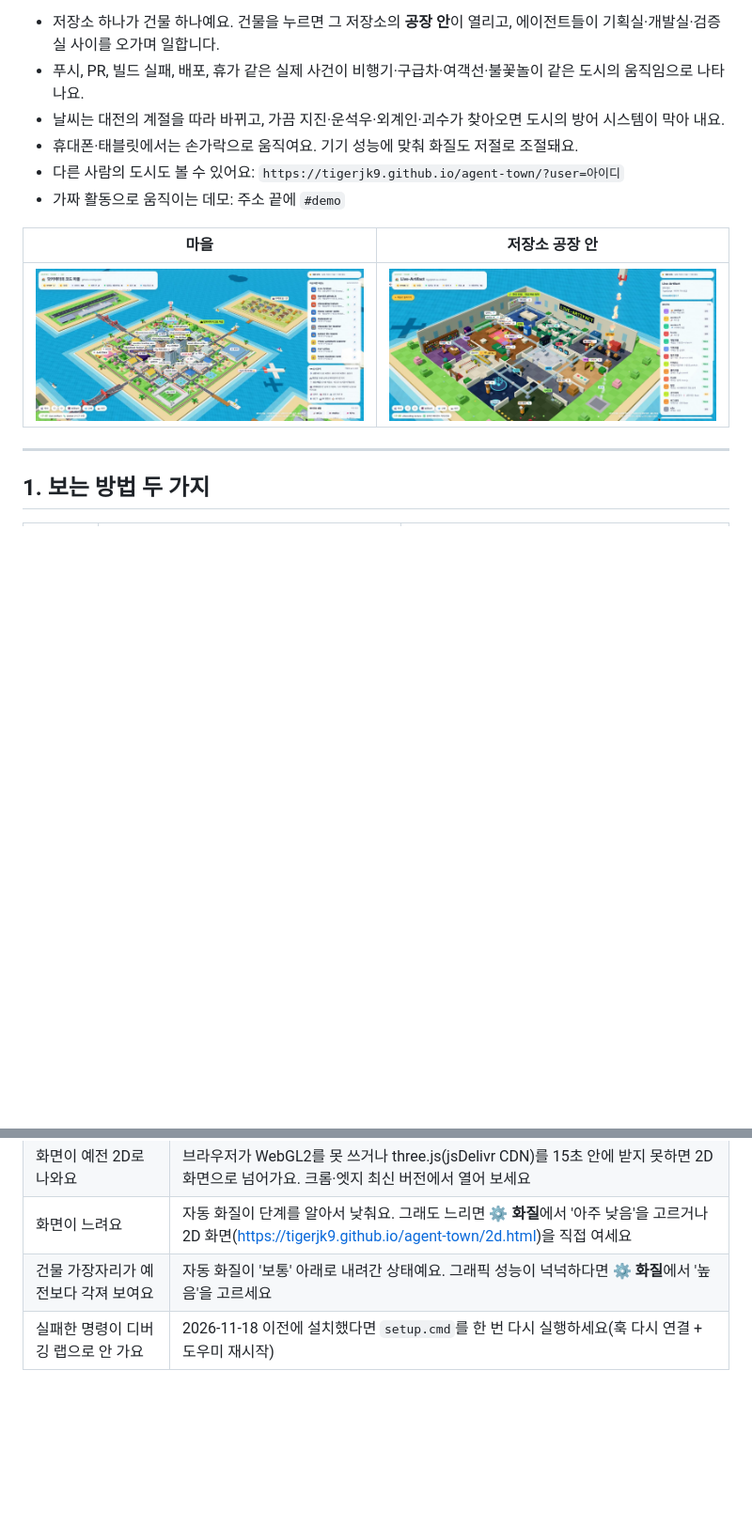
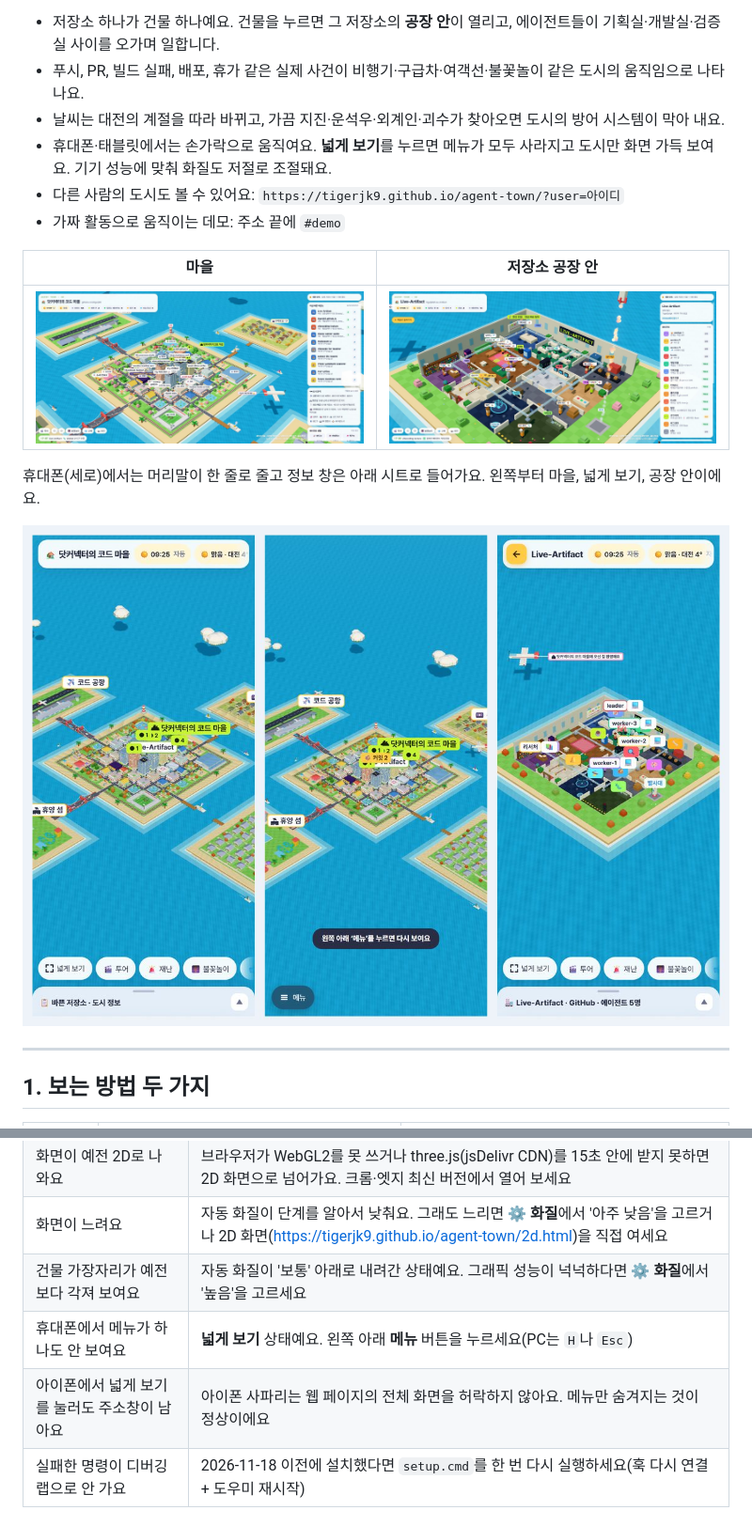
Before and after one commit to tigerjk9/agent-town, a Markdown page: README.md, 2 parts joined by grey strips. Shown at 94% size. Rendered like a GitHub page; pictures changed too: docs/img/mobile.jpg (added); blank space fills up the shorter version.

Commit message:
docs: README에 휴대폰 화면 캡처, 넓게 보기 소개, 휴대폰 문제 해결 항목 추가
Co-Authored-By: Claude Opus 5.5 <noreply@anthropic.com>

```diff
--- a/README.md
+++ b/README.md
@@ -7,13 +7,17 @@
 - 저장소 하나가 건물 하나예요. 건물을 누르면 그 저장소의 **공장 안**이 열리고, 에이전트들이 기획실·개발실·검증실 사이를 오가며 일합니다.
 - 푸시, PR, 빌드 실패, 배포, 휴가 같은 실제 사건이 비행기·구급차·여객선·불꽃놀이 같은 도시의 움직임으로 나타나요.
 - 날씨는 대전의 계절을 따라 바뀌고, 가끔 지진·운석우·외계인·괴수가 찾아오면 도시의 방어 시스템이 막아 내요.
-- 휴대폰·태블릿에서는 손가락으로 움직여요. 기기 성능에 맞춰 화질도 저절로 조절돼요.
+- 휴대폰·태블릿에서는 손가락으로 움직여요. **넓게 보기**를 누르면 메뉴가 모두 사라지고 도시만 화면 가득 보여요. 기기 성능에 맞춰 화질도 저절로 조절돼요.
 - 다른 사람의 도시도 볼 수 있어요: `https://tigerjk9.github.io/agent-town/?user=아이디`
 - 가짜 활동으로 움직이는 데모: 주소 끝에 `#demo`
 
 | 마을 | 저장소 공장 안 |
 |---|---|
 | ![코드 마을 전경](docs/img/town.jpg) | ![저장소 공장 안에서 일하는 에이전트들](docs/img/factory.jpg) |
+
+휴대폰(세로)에서는 머리말이 한 줄로 줄고 정보 창은 아래 시트로 들어가요. 왼쪽부터 마을, 넓게 보기, 공장 안이에요.
+
+![휴대폰 화면: 마을, 넓게 보기, 공장 안](docs/img/mobile.jpg)
 
 ---
 
@@ -276,6 +280,8 @@ node server.js             # 도우미 실행 → http://localhost:4747
 | 화면이 예전 2D로 나와요 | 브라우저가 WebGL2를 못 쓰거나 three.js(jsDelivr CDN)를 15초 안에 받지 못하면 2D 화면으로 넘어가요. 크롬·엣지 최신 버전에서 열어 보세요 |
 | 화면이 느려요 | 자동 화질이 단계를 알아서 낮춰요. 그래도 느리면 **⚙️ 화질**에서 '아주 낮음'을 고르거나 2D 화면(https://tigerjk9.github.io/agent-town/2d.html)을 직접 여세요 |
 | 건물 가장자리가 예전보다 각져 보여요 | 자동 화질이 '보통' 아래로 내려간 상태예요. 그래픽 성능이 넉넉하다면 **⚙️ 화질**에서 '높음'을 고르세요 |
+| 휴대폰에서 메뉴가 하나도 안 보여요 | **넓게 보기** 상태예요. 왼쪽 아래 **메뉴** 버튼을 누르세요(PC는 `H`나 `Esc`) |
+| 아이폰에서 넓게 보기를 눌러도 주소창이 남아요 | 아이폰 사파리는 웹 페이지의 전체 화면을 허락하지 않아요. 메뉴만 숨겨지는 것이 정상이에요 |
 | 실패한 명령이 디버깅 랩으로 안 가요 | 2026-11-18 이전에 설치했다면 `setup.cmd`를 한 번 다시 실행하세요(훅 다시 연결 + 도우미 재시작) |
 
 ## 11. 지우기
```
